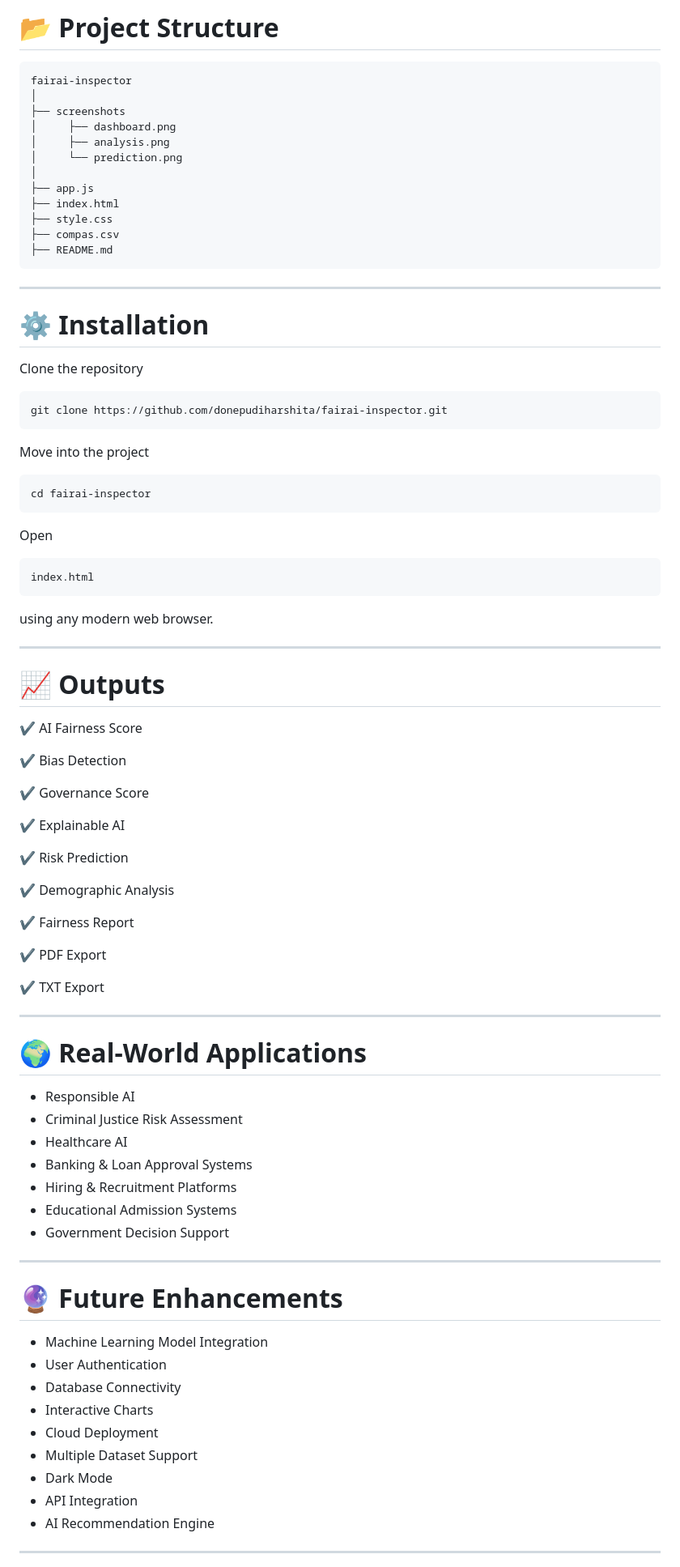
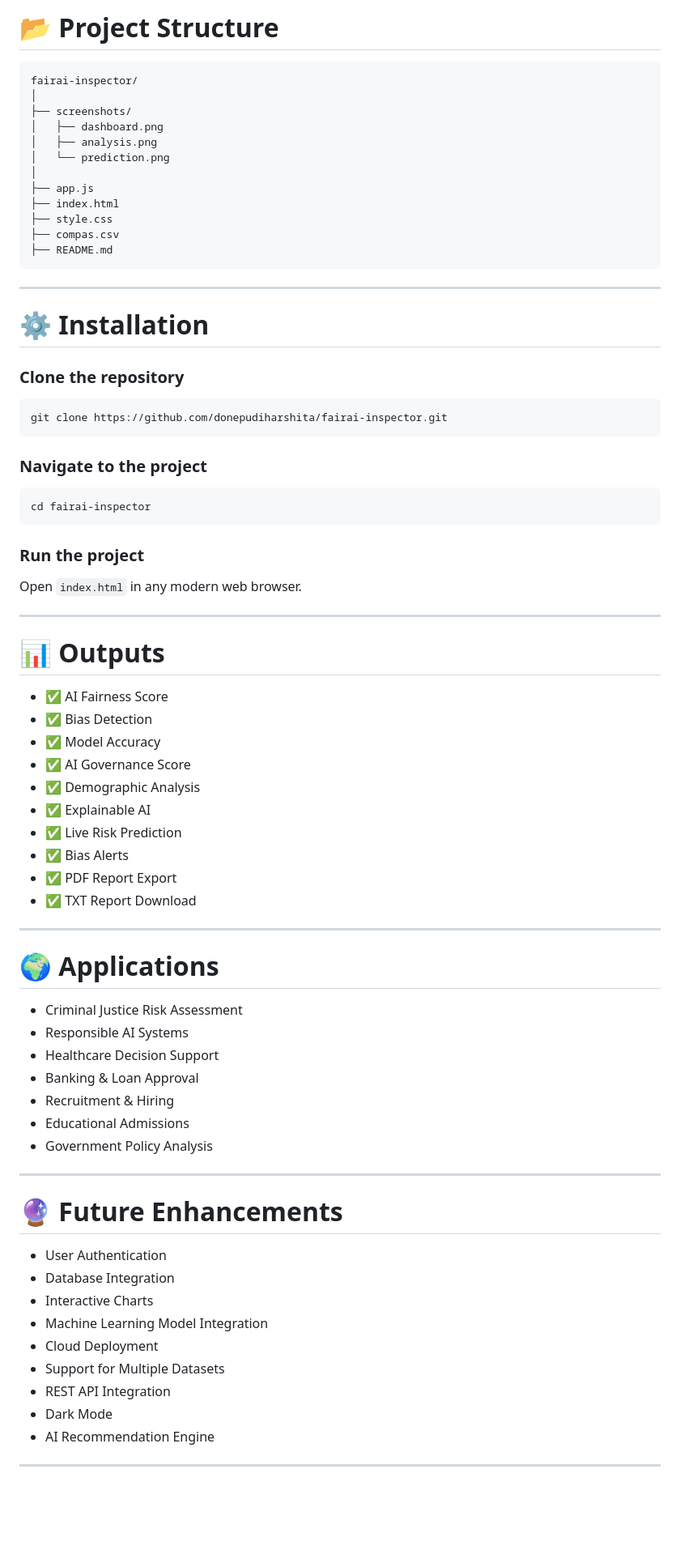
Before and after one commit to donepudiharshita/fairai-inspector, a Markdown page: README.md, the part around one of its changes. Shown at 81% size. GitHub-like rendering; blank space fills up the shorter version.

````diff
--- a/README.md
+++ b/README.md
@@ -176,12 +134,12 @@ Explains model predictions and automatically highlights fairness violations usin
 # 📂 Project Structure
 
 ```text
-fairai-inspector
+fairai-inspector/
 │
-├── screenshots
-│     ├── dashboard.png
-│     ├── analysis.png
-│     └── prediction.png
+├── screenshots/
+│   ├── dashboard.png
+│   ├── analysis.png
+│   └── prediction.png
 │
 ├── app.js
 ├── index.html
@@ -194,72 +152,61 @@ fairai-inspector
 
 # ⚙️ Installation
 
-Clone the repository
+### Clone the repository
 
 ```bash
 git clone https://github.com/donepudiharshita/fairai-inspector.git
 ```
 
-Move into the project
+### Navigate to the project
 
 ```bash
 cd fairai-inspector
 ```
 
-Open
+### Run the project
 
-```text
-index.html
-```
-
-using any modern web browser.
+Open `index.html` in any modern web browser.
 
 ---
 
-# 📈 Outputs
+# 📊 Outputs
 
-✔ AI Fairness Score
-
-✔ Bias Detection
-
-✔ Governance Score
-
-✔ Explainable AI
-
-✔ Risk Prediction
-
-✔ Demographic Analysis
-
-✔ Fairness Report
-
-✔ PDF Export
-
-✔ TXT Export
+- ✅ AI Fairness Score
+- ✅ Bias Detection
+- ✅ Model Accuracy
+- ✅ AI Governance Score
+- ✅ Demographic Analysis
+- ✅ Explainable AI
+- ✅ Live Risk Prediction
+- ✅ Bias Alerts
+- ✅ PDF Report Export
+- ✅ TXT Report Download
 
 ---
 
-# 🌍 Real-World Applications
+# 🌍 Applications
 
-- Responsible AI
 - Criminal Justice Risk Assessment
-- Healthcare AI
-- Banking & Loan Approval Systems
-- Hiring & Recruitment Platforms
-- Educational Admission Systems
-- Government Decision Support
+- Responsible AI Systems
+- Healthcare Decision Support
+- Banking & Loan Approval
+- Recruitment & Hiring
+- Educational Admissions
+- Government Policy Analysis
 
 ---
 
 # 🔮 Future Enhancements
 
+- User Authentication
+- Database Integration
+- Interactive Charts
 - Machine Learning Model Integration
-- User Authentication
-- Database Connectivity
-- Interactive Charts
 - Cloud Deployment
-- Multiple Dataset Support
+- Support for Multiple Datasets
+- REST API Integration
 - Dark Mode
-- API Integration
 - AI Recommendation Engine
 
 ---
````
Also changed, not shown: other parts of README.md (+42 -85 lines).
